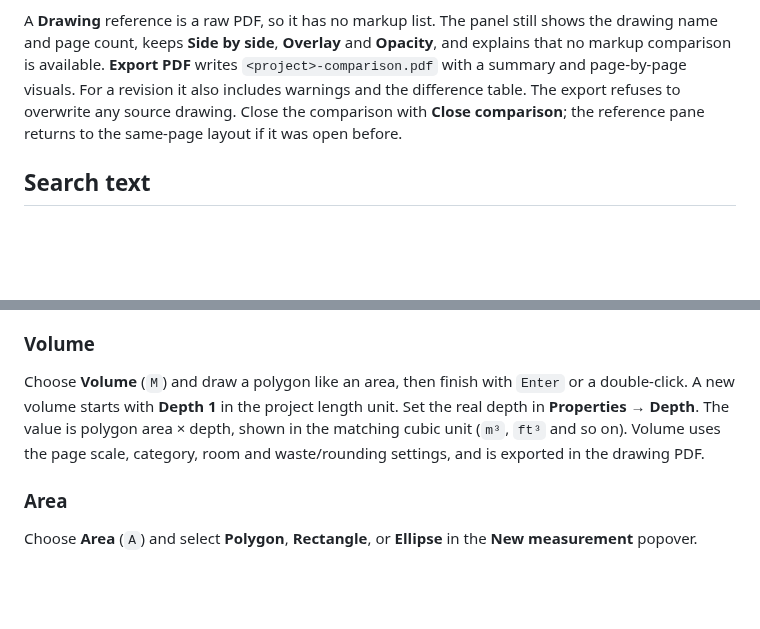
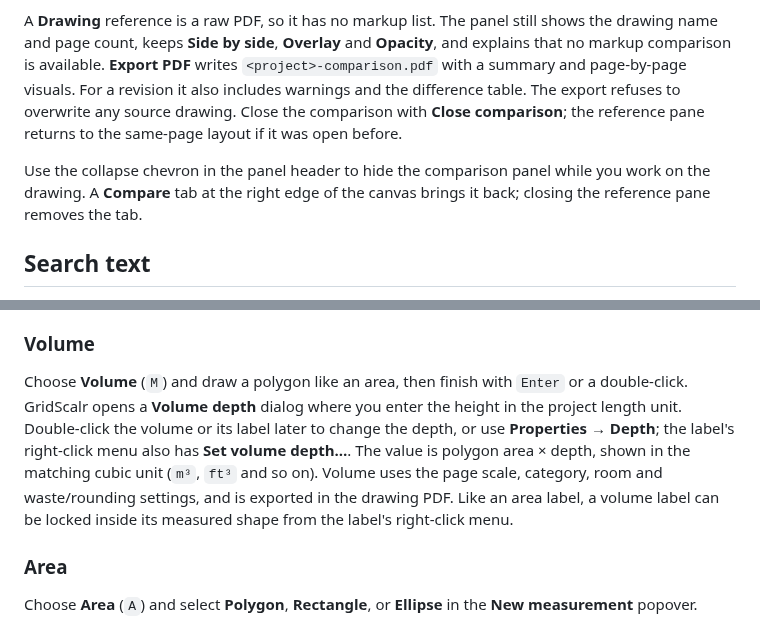
Before and after one commit to MajorJohnDoe/gridscalr, a Markdown page: docs/user-guide.md, 2 parts joined by grey strips. Drawn GitHub-style; blank space fills up the shorter version.

```diff
--- a/docs/user-guide.md
+++ b/docs/user-guide.md
@@ -56,6 +56,8 @@ A revision reference opens a comparison panel beside the canvas:
 The comparison compares measurements, drawings, symbols and their properties. The visual pages show the source drawings; the **Differences** table lists the markup changes. It is not a semantic diff of the PDF's raw vector operators. Edits made while comparing refresh the list after a short pause, and **Refresh** forces it immediately.
 
 A **Drawing** reference is a raw PDF, so it has no markup list. The panel still shows the drawing name and page count, keeps **Side by side**, **Overlay** and **Opacity**, and explains that no markup comparison is available. **Export PDF** writes `<project>-comparison.pdf` with a summary and page-by-page visuals. For a revision it also includes warnings and the difference table. The export refuses to overwrite any source drawing. Close the comparison with **Close comparison**; the reference pane returns to the same-page layout if it was open before.
+
+Use the collapse chevron in the panel header to hide the comparison panel while you work on the drawing. A **Compare** tab at the right edge of the canvas brings it back; closing the reference pane removes the tab.
 
 ## Search text
 
@@ -189,7 +191,7 @@ Choose **Slope** (`J`) and click the start and end of the run. The value is the
 
 ### Volume
 
-Choose **Volume** (`M`) and draw a polygon like an area, then finish with `Enter` or a double-click. A new volume starts with **Depth 1** in the project length unit. Set the real depth in **Properties → Depth**. The value is polygon area × depth, shown in the matching cubic unit (`m³`, `ft³` and so on). Volume uses the page scale, category, room and waste/rounding settings, and is exported in the drawing PDF.
+Choose **Volume** (`M`) and draw a polygon like an area, then finish with `Enter` or a double-click. GridScalr opens a **Volume depth** dialog where you enter the height in the project length unit. Double-click the volume or its label later to change the depth, or use **Properties → Depth**; the label's right-click menu also has **Set volume depth…**. The value is polygon area × depth, shown in the matching cubic unit (`m³`, `ft³` and so on). Volume uses the page scale, category, room and waste/rounding settings, and is exported in the drawing PDF. Like an area label, a volume label can be locked inside its measured shape from the label's right-click menu.
 
 ### Area
 
```
Also changed, not shown: README.md (+3 -3 lines), docs/screenshots/compare.png, docs/screenshots/markups-list.png, docs/screenshots/split-view.png, docs/screenshots/workflows-help.png, 1 other file.
